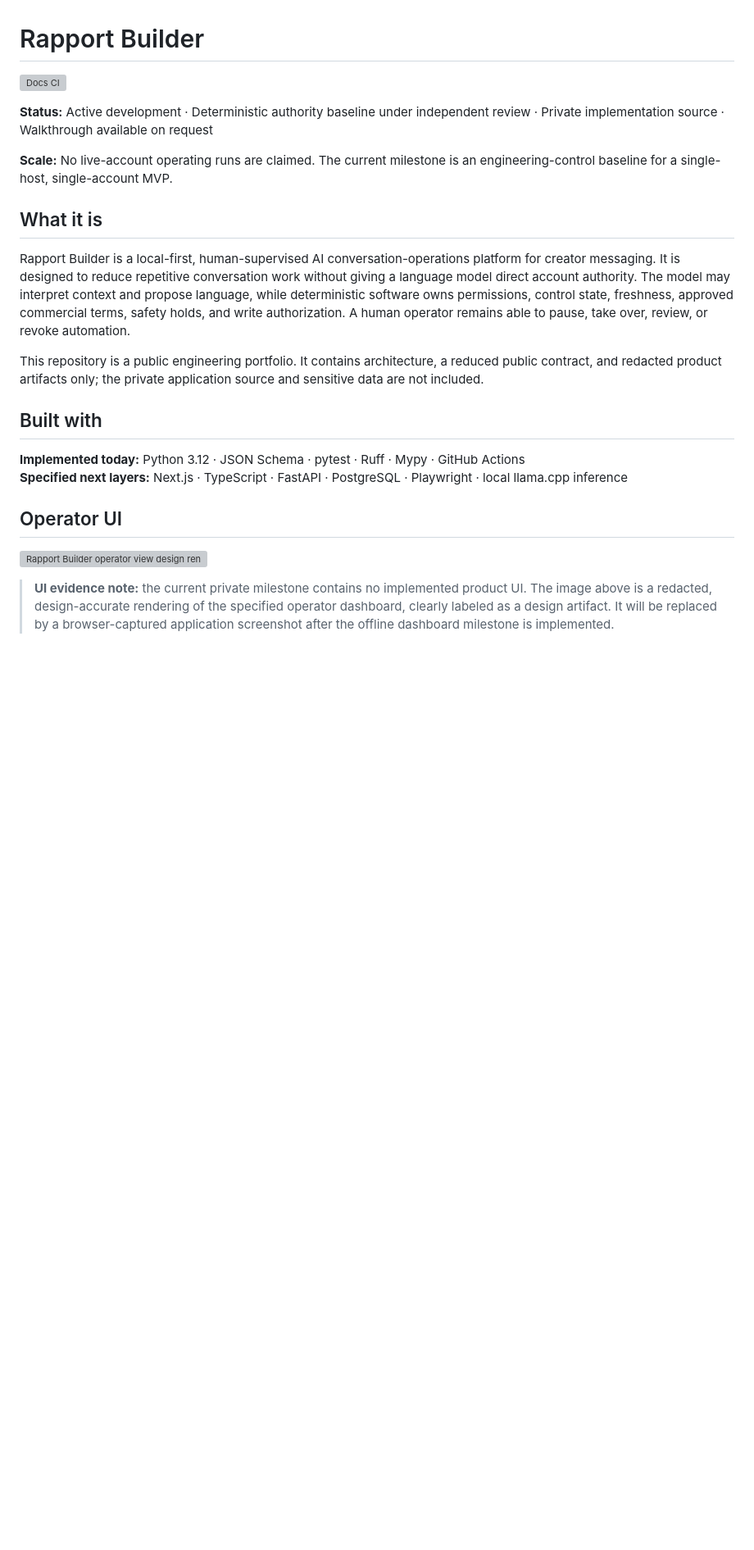
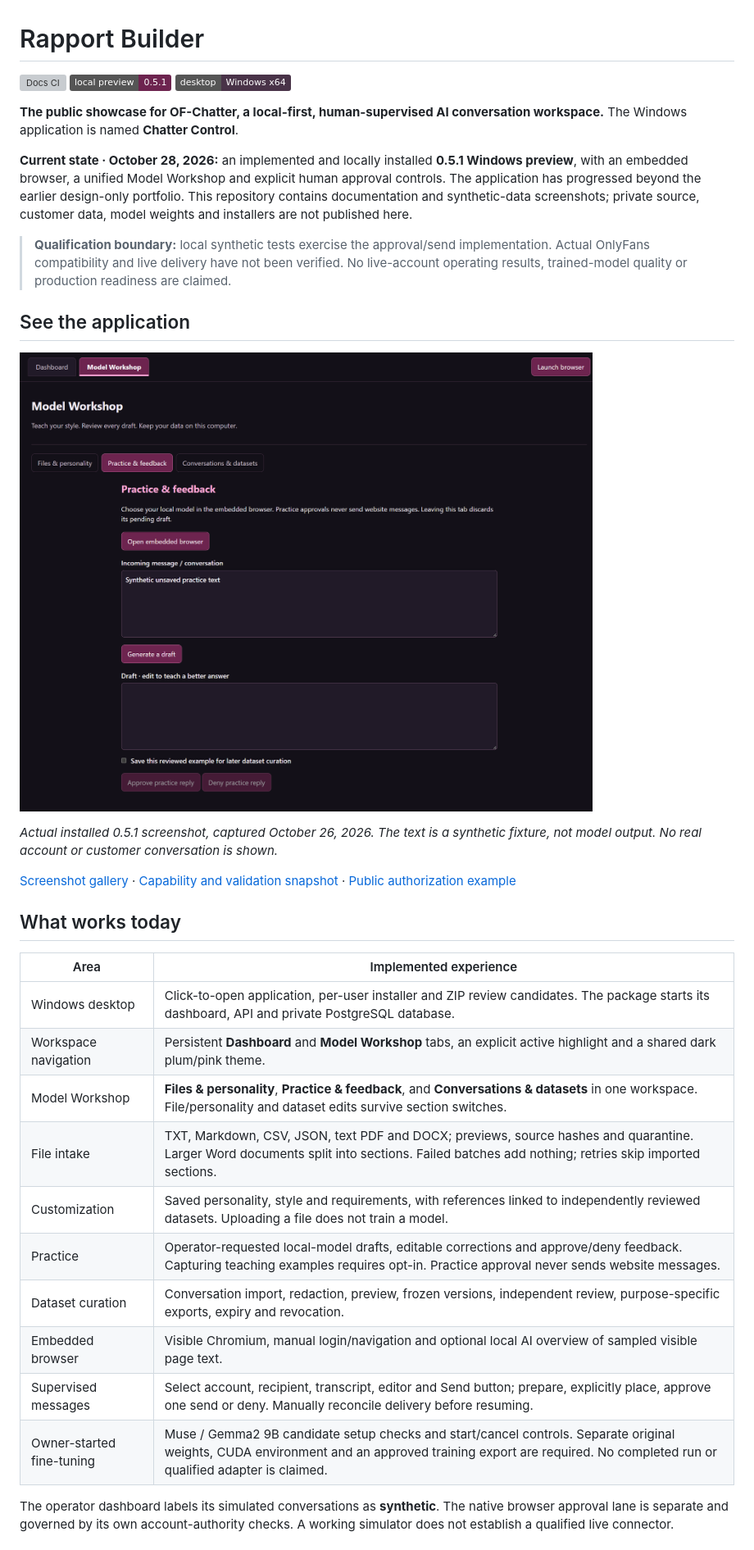
Before and after one commit to nguyen0319/rapport-builder, a Markdown page: README.md, the part around one of its changes. Shown at 82% size. GitHub-like rendering; pictures changed too: assets/screenshots/model-workshop-practice.png (added); badges without logos; blank space fills up the shorter version; grey boxes are pictures that could not be loaded.

Commit message:
Showcase implemented OF-Chatter 0.5.1 preview with synthetic screenshots

```diff
--- a/README.md
+++ b/README.md
@@ -1,25 +1,37 @@
 # Rapport Builder
 
 [![Docs CI](https://github.com/nguyen0319/rapport-builder/actions/workflows/docs-ci.yml/badge.svg)](https://github.com/nguyen0319/rapport-builder/actions/workflows/docs-ci.yml)
+![Local preview 0.5.1](https://img.shields.io/badge/local_preview-0.5.1-6d244f)
+![Windows x64](https://img.shields.io/badge/desktop-Windows_x64-493348)
 
-**Status:** Active development · Deterministic authority baseline under independent review · Private implementation source · Walkthrough available on request
+**The public showcase for OF-Chatter, a local-first, human-supervised AI conversation workspace.** The Windows application is named **Chatter Control**.
 
-**Scale:** No live-account operating runs are claimed. The current milestone is an engineering-control baseline for a single-host, single-account MVP.
+**Current state · October 28, 2026:** an implemented and locally installed **0.5.1 Windows preview**, with an embedded browser, a unified Model Workshop and explicit human approval controls. The application has progressed beyond the earlier design-only portfolio. This repository contains documentation and synthetic-data screenshots; private source, customer data, model weights and installers are not published here.
 
-## What it is
+> **Qualification boundary:** local synthetic tests exercise the approval/send implementation. Actual OnlyFans compatibility and live delivery have not been verified. No live-account operating results, trained-model quality or production readiness are claimed.
 
-Rapport Builder is a local-first, human-supervised AI conversation-operations platform for creator messaging. It is designed to reduce repetitive conversation work without giving a language model direct account authority. The model may interpret context and propose language, while deterministic software owns permissions, control state, freshness, approved commercial terms, safety holds, and write authorization. A human operator remains able to pause, take over, review, or revoke automation.
+## See the application
 
-This repository is a public engineering portfolio. It contains architecture, a reduced public contract, and redacted product artifacts only; the private application source and sensitive data are not included.
+![OF-Chatter Model Workshop with active workspace navigation and practice feedback controls](assets/screenshots/model-workshop-practice.png)
 
-## Built with
+*Actual installed 0.5.1 screenshot, captured October 26, 2026. The text is a synthetic fixture, not model output. No real account or customer conversation is shown.*
 
-**Implemented today:** Python 3.12 · JSON Schema · pytest · Ruff · Mypy · GitHub Actions
-**Specified next layers:** Next.js · TypeScript · FastAPI · PostgreSQL · Playwright · local llama.cpp inference
+[Screenshot gallery](docs/GALLERY.md) · [Capability and validation snapshot](docs/CURRENT-STATE.md) · [Public authorization example](docs/sample-authorization.schema.json)
 
-## Operator UI
+## What works today
 
-![Rapport Builder operator view design rendering](assets/operator-view-redacted.svg)
+| Area | Implemented experience |
+| --- | --- |
+| Windows desktop | Click-to-open application, per-user installer and ZIP review candidates. The package starts its dashboard, API and private PostgreSQL database. |
+| Workspace navigation | Persistent **Dashboard** and **Model Workshop** tabs, an explicit active highlight and a shared dark plum/pink theme. |
+| Model Workshop | **Files & personality**, **Practice & feedback**, and **Conversations & datasets** in one workspace. File/personality and dataset edits survive section switches. |
+| File intake | TXT, Markdown, CSV, JSON, text PDF and DOCX; previews, source hashes and quarantine. Larger Word documents split into sections. Failed batches add nothing; retries skip imported sections. |
+| Customization | Saved personality, style and requirements, with references linked to independently reviewed datasets. Uploading a file does not train a model. |
+| Practice | Operator-requested local-model drafts, editable corrections and approve/deny feedback. Capturing teaching examples requires opt-in. Practice approval never sends website messages. |
+| Dataset curation | Conversation import, redaction, preview, frozen versions, independent review, purpose-specific exports, expiry and revocation. |
+| Embedded browser | Visible Chromium, manual login/navigation and optional local AI overview of sampled visible page text. |
+| Supervised messages | Select account, recipient, transcript, editor and Send button; prepare, explicitly place, approve one send or deny. Manually reconcile delivery before resuming. |
+| Owner-started fine-tuning | Muse / Gemma2 9B candidate setup checks and start/cancel controls. Separate original weights, CUDA environment and an approved training export are required. No completed run or qualified adapter is claimed. |
 
-> **UI evidence note:** the current private milestone contains no implemented product UI. The image above is a redacted, design-accurate rendering of the specified operator dashboard, clearly labeled as a design artifact. It will be replaced by a browser-captured application screenshot after the offline dashboard milestone is implemented.
+The operator dashboard labels its simulated conversations as **synthetic**. The native browser approval lane is separate and governed by its own account-authority checks. A working simulator does not establish a qualified live connector.
 
```
Also changed, not shown: other parts of README.md (+45 -55 lines), docs/CURRENT-STATE.md (added, +45 -0 lines), docs/GALLERY.md (added, +39 -0 lines), assets/screenshots/embedded-browser.png (added), assets/screenshots/model-workshop-datasets.png (added), assets/screenshots/model-workshop-files.png (added), assets/screenshots/operator-dashboard.png (added), 2 other files.
